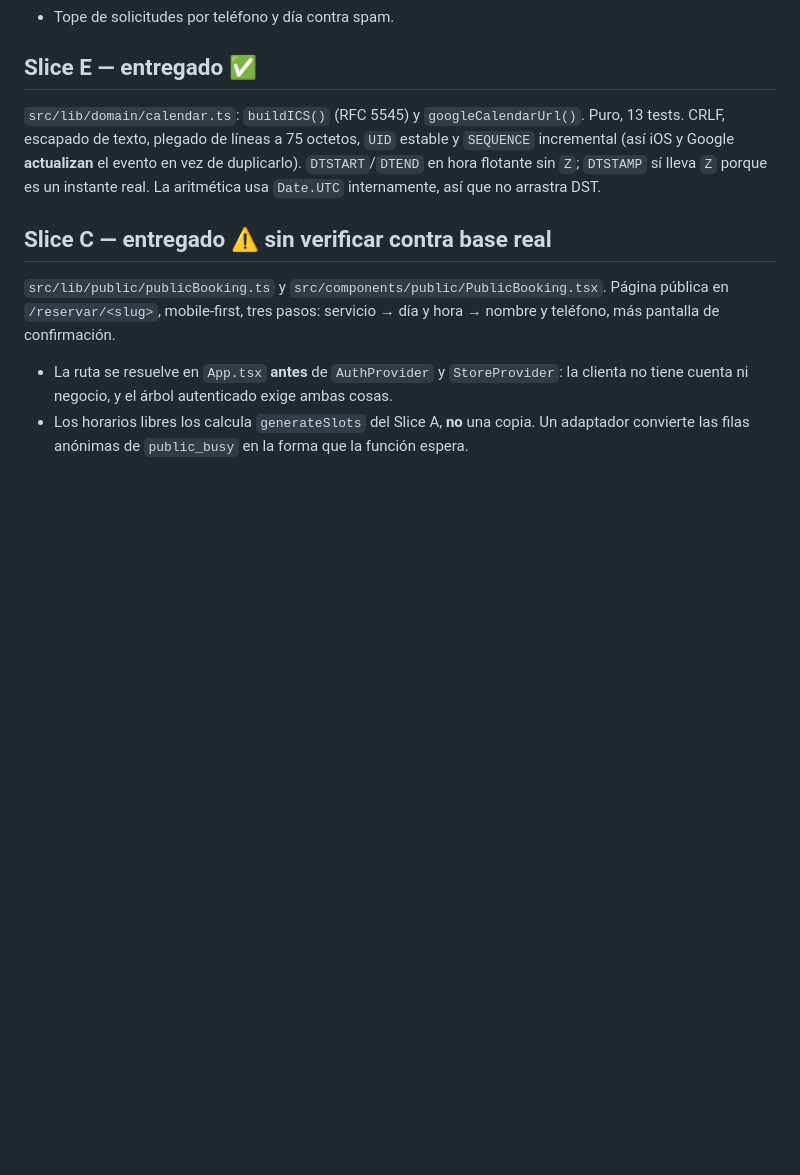
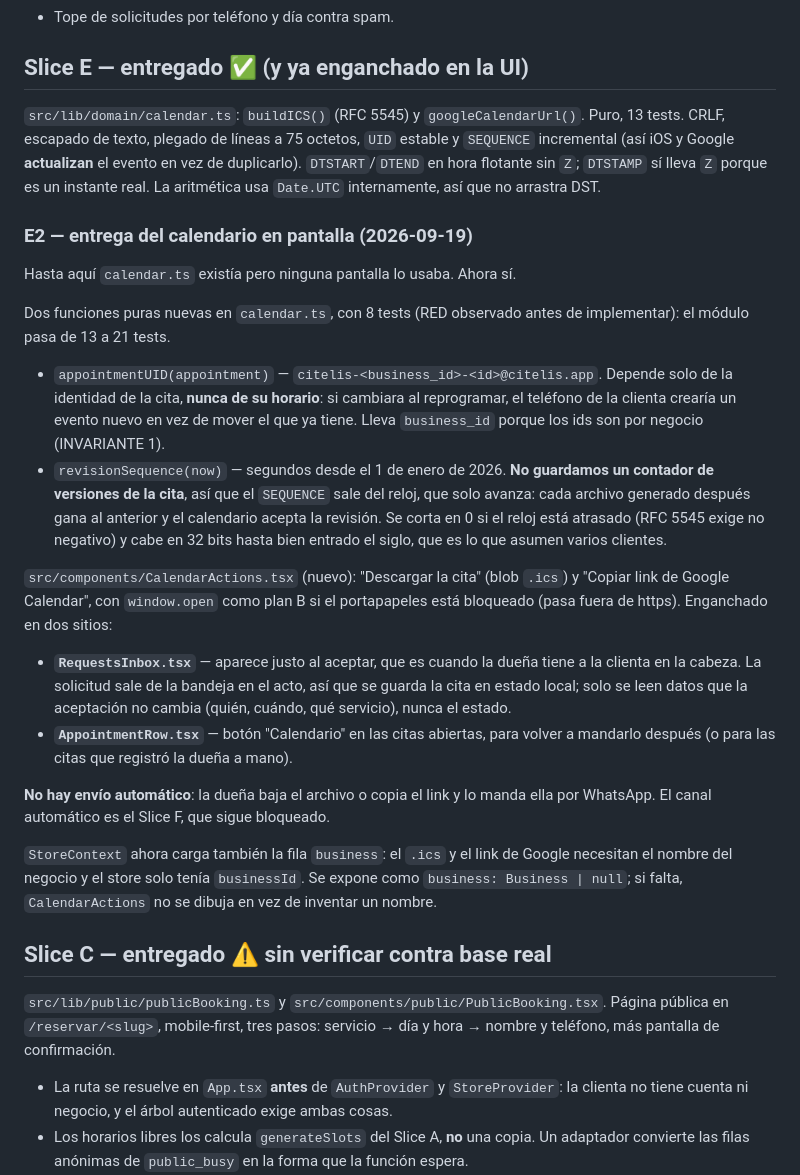
Before and after one commit to daurygg/Citelis, a Markdown page: odd/tasks/self-booking.md, the part around one of its changes. Drawn GitHub-style; blank space fills up the shorter version.

Commit message:
docs(odd): registra la entrega del calendario y lo que sigue sin verse
El documento vivo daba el Slice E por entregado y a la vez lo listaba como
pendiente de enganchar. Se cierra esa contradicción con la sección E2 y con las
decisiones que costaron pensar: por qué el UID ignora el horario y por qué el
SEQUENCE sale del reloj.

Queda escrito también lo que NO se comprobó. Los tests, el typecheck y el build
pasan, pero la pantalla no se ha abierto en un navegador: esta máquina no tiene
.env y sin credenciales de Supabase no hay sesión posible. Falta abrir el archivo
en un iPhone y en un Android de verdad, que es donde se sabrá si esto sirve.

```diff
--- a/odd/tasks/self-booking.md
+++ b/odd/tasks/self-booking.md
@@ -182,13 +182,49 @@ Decisiones de seguridad:
   puede reservar un precio que no existe. Supuesto conservador, revisable.
 - Tope de solicitudes por teléfono y día contra spam.
 
-## Slice E — entregado ✅
+## Slice E — entregado ✅ (y ya enganchado en la UI)
 
 `src/lib/domain/calendar.ts`: `buildICS()` (RFC 5545) y `googleCalendarUrl()`. Puro,
 13 tests. CRLF, escapado de texto, plegado de líneas a 75 octetos, `UID` estable y
 `SEQUENCE` incremental (así iOS y Google **actualizan** el evento en vez de duplicarlo).
 `DTSTART`/`DTEND` en hora flotante sin `Z`; `DTSTAMP` sí lleva `Z` porque es un
 instante real. La aritmética usa `Date.UTC` internamente, así que no arrastra DST.
+
+### E2 — entrega del calendario en pantalla (2026-09-19)
+
+Hasta aquí `calendar.ts` existía pero ninguna pantalla lo usaba. Ahora sí.
+
+Dos funciones puras nuevas en `calendar.ts`, con 8 tests (RED observado antes de
+implementar): el módulo pasa de 13 a 21 tests.
+
+- `appointmentUID(appointment)` — `citelis-<business_id>-<id>@citelis.app`. Depende
+  solo de la identidad de la cita, **nunca de su horario**: si cambiara al
+  reprogramar, el teléfono de la clienta crearía un evento nuevo en vez de mover el
+  que ya tiene. Lleva `business_id` porque los ids son por negocio (INVARIANTE 1).
+- `revisionSequence(now)` — segundos desde el 1 de enero de 2026. **No guardamos un
+  contador de versiones de la cita**, así que el `SEQUENCE` sale del reloj, que solo
+  avanza: cada archivo generado después gana al anterior y el calendario acepta la
+  revisión. Se corta en 0 si el reloj está atrasado (RFC 5545 exige no negativo) y
+  cabe en 32 bits hasta bien entrado el siglo, que es lo que asumen varios clientes.
+
+`src/components/CalendarActions.tsx` (nuevo): "Descargar la cita" (blob `.ics`) y
+"Copiar link de Google Calendar", con `window.open` como plan B si el portapapeles
+está bloqueado (pasa fuera de https). Enganchado en dos sitios:
+
+- **`RequestsInbox.tsx`** — aparece justo al aceptar, que es cuando la dueña tiene a
+  la clienta en la cabeza. La solicitud sale de la bandeja en el acto, así que se
+  guarda la cita en estado local; solo se leen datos que la aceptación no cambia
+  (quién, cuándo, qué servicio), nunca el estado.
+- **`AppointmentRow.tsx`** — botón "Calendario" en las citas abiertas, para volver a
+  mandarlo después (o para las citas que registró la dueña a mano).
+
+**No hay envío automático**: la dueña baja el archivo o copia el link y lo manda ella
+por WhatsApp. El canal automático es el Slice F, que sigue bloqueado.
+
+`StoreContext` ahora carga también la fila `business`: el `.ics` y el link de Google
+necesitan el nombre del negocio y el store solo tenía `businessId`. Se expone como
+`business: Business | null`; si falta, `CalendarActions` no se dibuja en vez de
+inventar un nombre.
 
 ## Slice C — entregado ⚠️ sin verificar contra base real
 
```
Also changed, not shown: other parts of odd/tasks/self-booking.md (+14 -2 lines).
